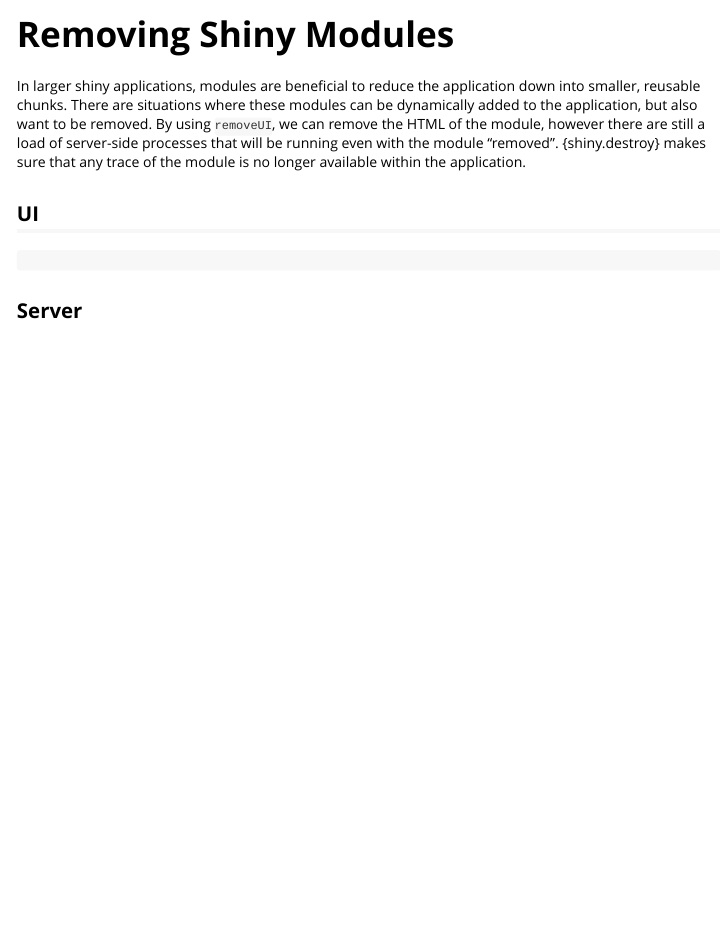
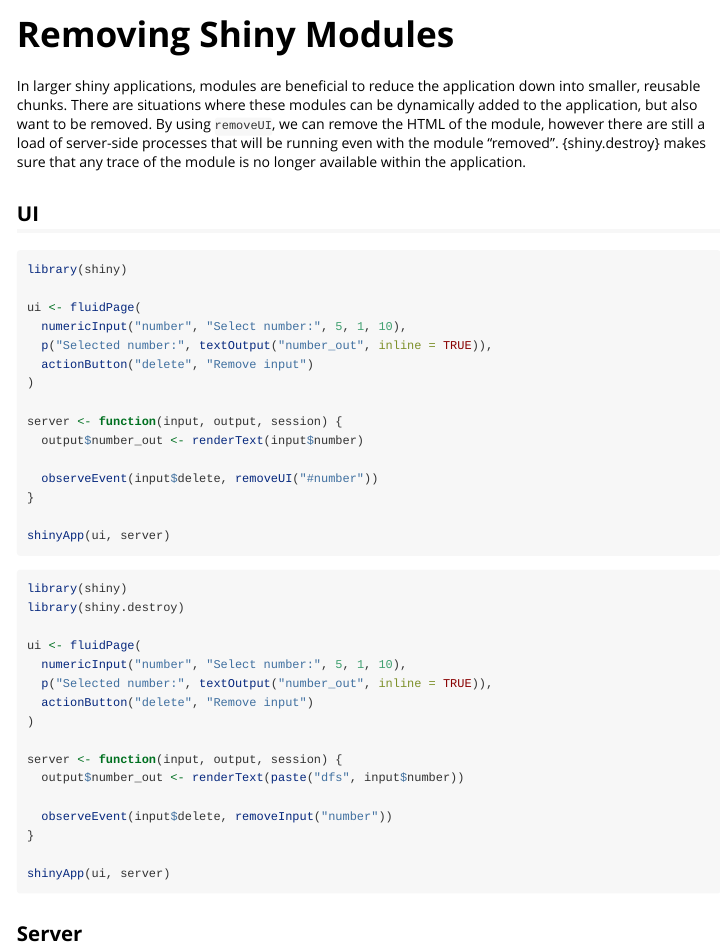
Before and after one commit to ashbaldry/shiny.destroy, an R Markdown document (vignettes/introduction.Rmd): the page in a window 1100 px wide, from its top. Rendered offline with R 4.5, knitr and Pandoc, with nearby package versions.

````diff
--- a/vignettes/introduction.Rmd
+++ b/vignettes/introduction.Rmd
@@ -18,7 +19,41 @@
 
 ## UI
 
-```r
+```{r basic_ui}
+library(shiny)
+
+ui <- fluidPage(
+  numericInput("number", "Select number:", 5, 1, 10),
+  p("Selected number:", textOutput("number_out", inline = TRUE)),
+  actionButton("delete", "Remove input")
+)
+
+server <- function(input, output, session) {
+  output$number_out <- renderText(input$number)
+
+  observeEvent(input$delete, removeUI("#number"))
+}
+
+shinyApp(ui, server)
+```
+
+```{r destroy_ui, eval=FALSE}
+library(shiny)
+library(shiny.destroy)
+
+ui <- fluidPage(
+  numericInput("number", "Select number:", 5, 1, 10),
+  p("Selected number:", textOutput("number_out", inline = TRUE)),
+  actionButton("delete", "Remove input")
+)
+
+server <- function(input, output, session) {
+  output$number_out <- renderText(paste("dfs", input$number))
+
+  observeEvent(input$delete, removeInput("number"))
+}
+
+shinyApp(ui, server)
 ```
 
 ## Server
````
Also changed, not shown: R/removeInput.R (added, +41 -0 lines), vignettes/introduction.Rmd (1 more changed lines), 5 other files.
